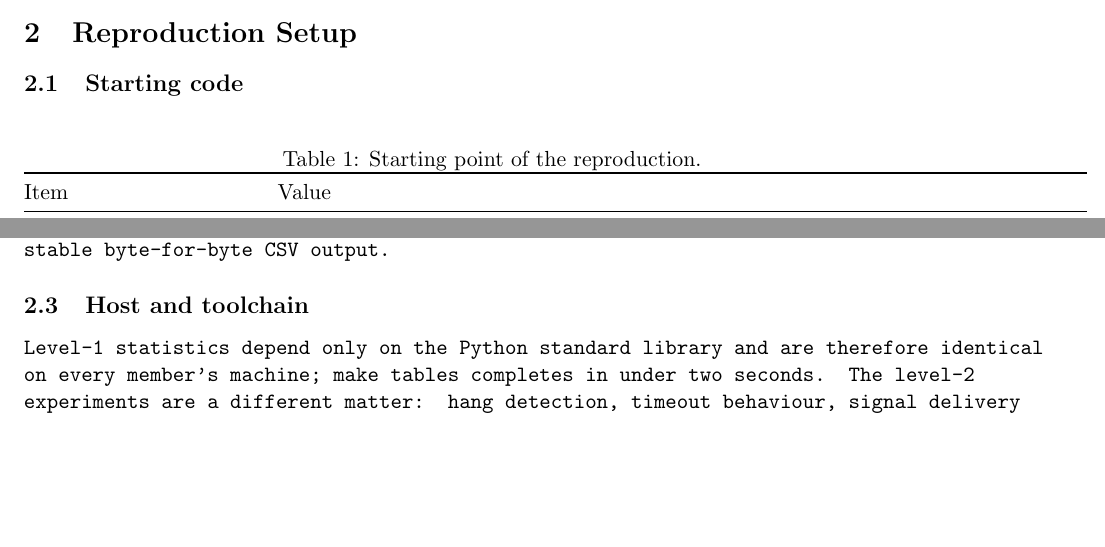
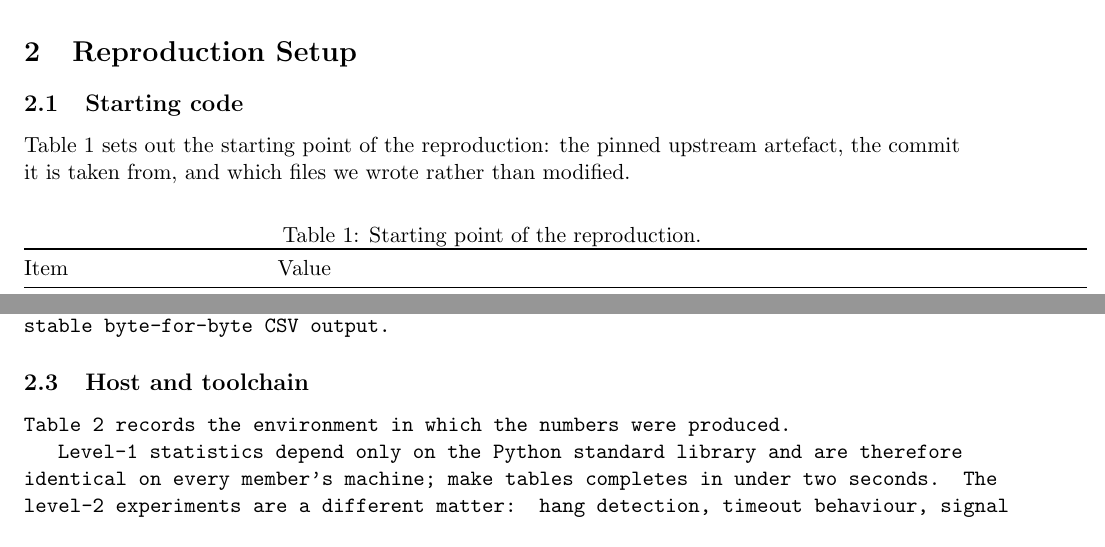
Before and after one commit to Henry0630/CS340-Replication, a LaTeX paper (report/main.tex): two parts of page 3 of 15, joined at a grey line, cut so that both start at the same text, the shorter picture padded with empty space. Compiled offline with pdfLaTeX.

Commit message:
report: number and cross-reference the remaining tables (1240015875 郭子嘉)

```diff
--- a/report/main.tex
+++ b/report/main.tex
@@ -143,6 +143,11 @@ anonymous-function bug class the paper singles out.
 
 \subsection{Starting code}
 
+Table~\ref{tab:starting} sets out the starting point of the
+reproduction: the pinned upstream artefact, the commit it is taken from, and
+which files we wrote rather than modified.
+
+
 \begin{table}[h]
 \centering
 \caption{Starting point of the reproduction.}
@@ -194,6 +200,10 @@ inline strings, and stable byte-for-byte CSV output.
 
 \subsection{Host and toolchain}
 
+Table~\ref{tab:environment} records the environment in which the
+numbers were produced.
+
+
 Level-1 statistics depend only on the Python standard library and are
 therefore identical on every member's machine; \texttt{make tables} completes
 in under two seconds. The level-2 experiments are a different matter: hang
```
Also changed, not shown: docs/weekly-log.md (+1 -0 lines), report/main.tex (7 more changed lines).
